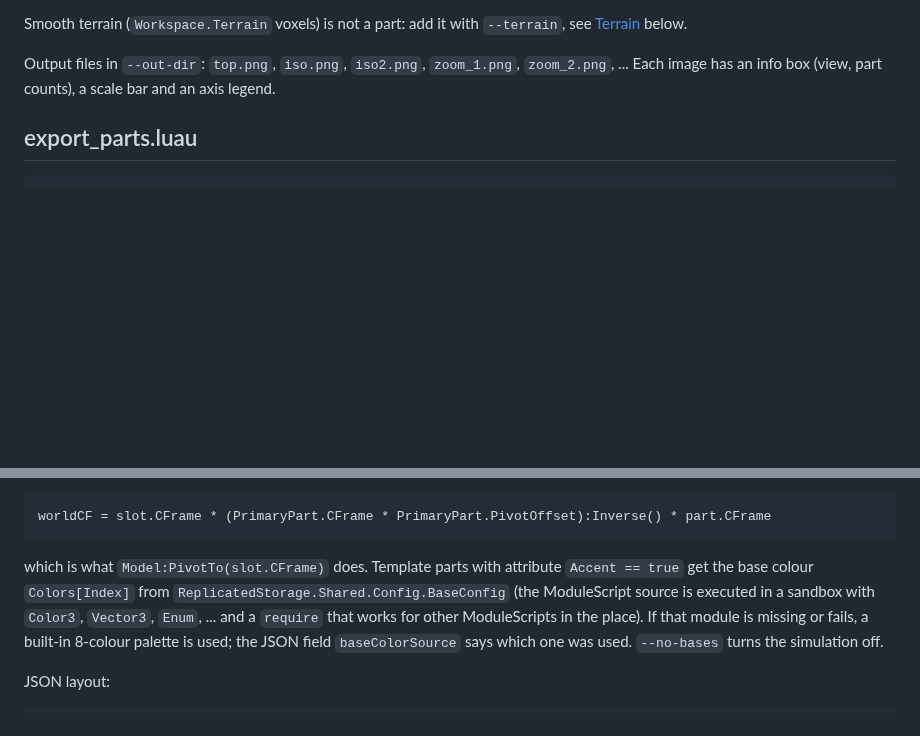
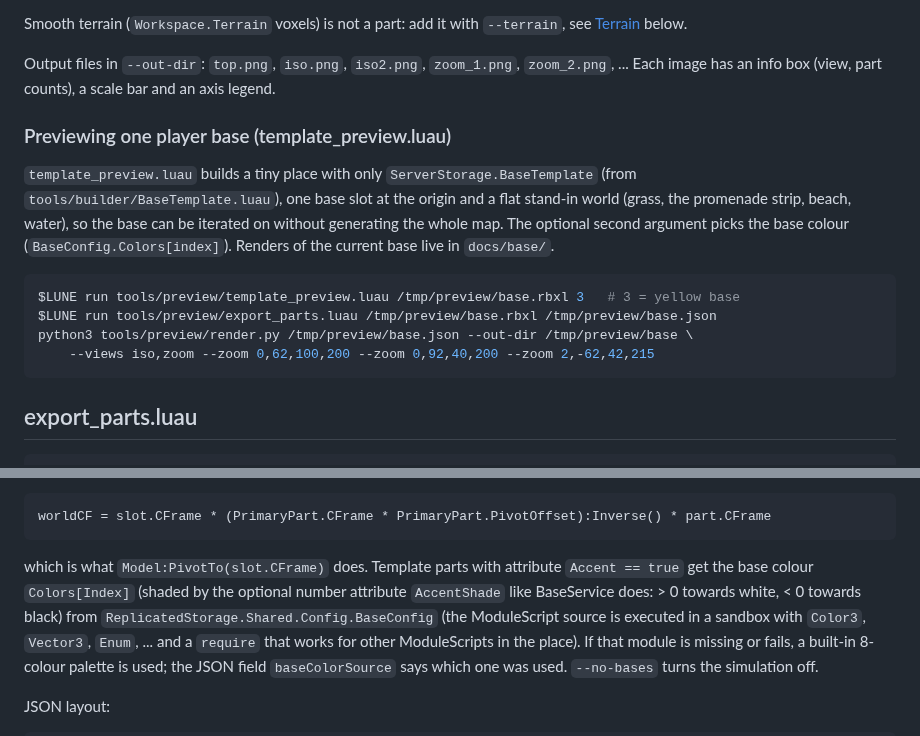
Before and after one commit to sangalnebarrel-hue/sfsffssf, a Markdown page: tools/preview/README.md, 2 parts joined by grey strips. Drawn GitHub-style; blank space fills up the shorter version.

````diff
--- a/tools/preview/README.md
+++ b/tools/preview/README.md
@@ -19,6 +19,21 @@ Smooth terrain (`Workspace.Terrain` voxels) is not a part: add it with `--terrai
 
 Output files in `--out-dir`: `top.png`, `iso.png`, `iso2.png`, `zoom_1.png`, `zoom_2.png`, ...
 Each image has an info box (view, part counts), a scale bar and an axis legend.
+
+### Previewing one player base (template_preview.luau)
+
+`template_preview.luau` builds a tiny place with only `ServerStorage.BaseTemplate` (from
+`tools/builder/BaseTemplate.luau`), one base slot at the origin and a flat stand-in world
+(grass, the promenade strip, beach, water), so the base can be iterated on without
+generating the whole map. The optional second argument picks the base colour
+(`BaseConfig.Colors[index]`). Renders of the current base live in `docs/base/`.
+
+```sh
+$LUNE run tools/preview/template_preview.luau /tmp/preview/base.rbxl 3   # 3 = yellow base
+$LUNE run tools/preview/export_parts.luau /tmp/preview/base.rbxl /tmp/preview/base.json
+python3 tools/preview/render.py /tmp/preview/base.json --out-dir /tmp/preview/base \
+    --views iso,zoom --zoom 0,62,100,200 --zoom 0,92,40,200 --zoom 2,-62,42,215
+```
 
 ## export_parts.luau
 
@@ -43,7 +58,8 @@ worldCF = slot.CFrame * (PrimaryPart.CFrame * PrimaryPart.PivotOffset):Inverse()
 ```
 
 which is what `Model:PivotTo(slot.CFrame)` does. Template parts with attribute
-`Accent == true` get the base colour `Colors[Index]` from
+`Accent == true` get the base colour `Colors[Index]` (shaded by the optional number
+attribute `AccentShade` like BaseService does: > 0 towards white, < 0 towards black) from
 `ReplicatedStorage.Shared.Config.BaseConfig` (the ModuleScript source is executed in a
 sandbox with `Color3`, `Vector3`, `Enum`, ... and a `require` that works for other
 ModuleScripts in the place). If that module is missing or fails, a built-in 8-colour
````
Also changed, not shown: docs/base/base_aquarium.png (added), docs/base/base_house.png (added), docs/base/base_iso_blue.png (added), docs/base/base_overview.png (added), docs/base/base_pier.png (added), 5 other files.
